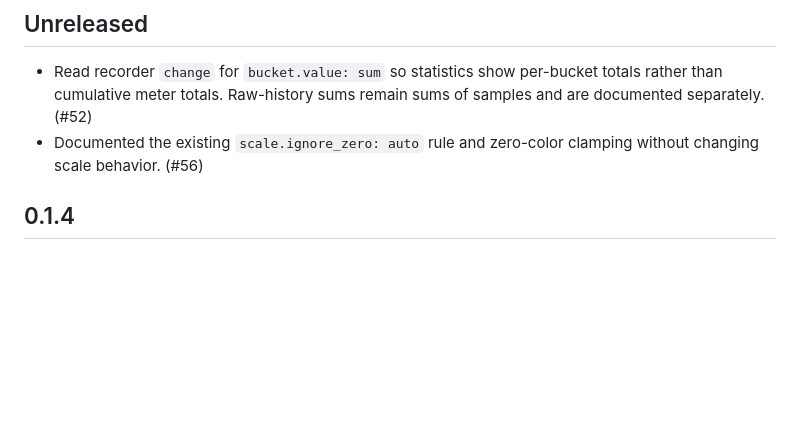
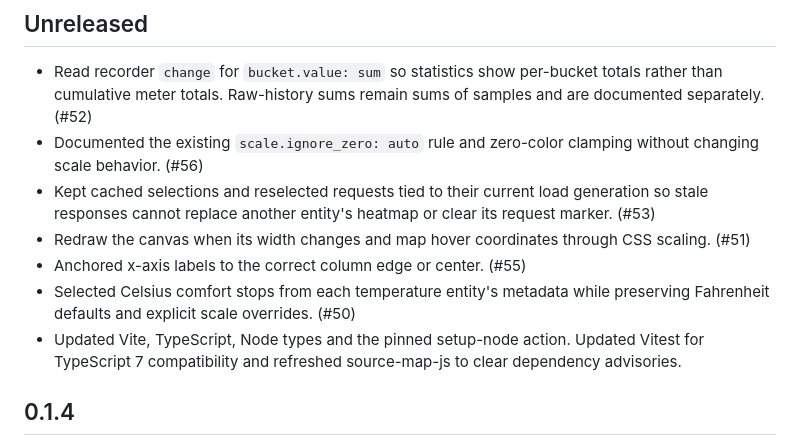
Before and after one commit to gcs8/universal-heatmap-card, a Markdown page: CHANGELOG.md, the part around the change. Rendered like a GitHub page; blank space fills up the shorter version.

Commit message:
docs: record verified queue changes in unreleased changelog

```diff
--- a/CHANGELOG.md
+++ b/CHANGELOG.md
@@ -4,6 +4,11 @@
 
 - Read recorder `change` for `bucket.value: sum` so statistics show per-bucket totals rather than cumulative meter totals. Raw-history sums remain sums of samples and are documented separately. (#52)
 - Documented the existing `scale.ignore_zero: auto` rule and zero-color clamping without changing scale behavior. (#56)
+- Kept cached selections and reselected requests tied to their current load generation so stale responses cannot replace another entity's heatmap or clear its request marker. (#53)
+- Redraw the canvas when its width changes and map hover coordinates through CSS scaling. (#51)
+- Anchored x-axis labels to the correct column edge or center. (#55)
+- Selected Celsius comfort stops from each temperature entity's metadata while preserving Fahrenheit defaults and explicit scale overrides. (#50)
+- Updated Vite, TypeScript, Node types and the pinned setup-node action. Updated Vitest for TypeScript 7 compatibility and refreshed source-map-js to clear dependency advisories.
 
 ## 0.1.4
 
```
